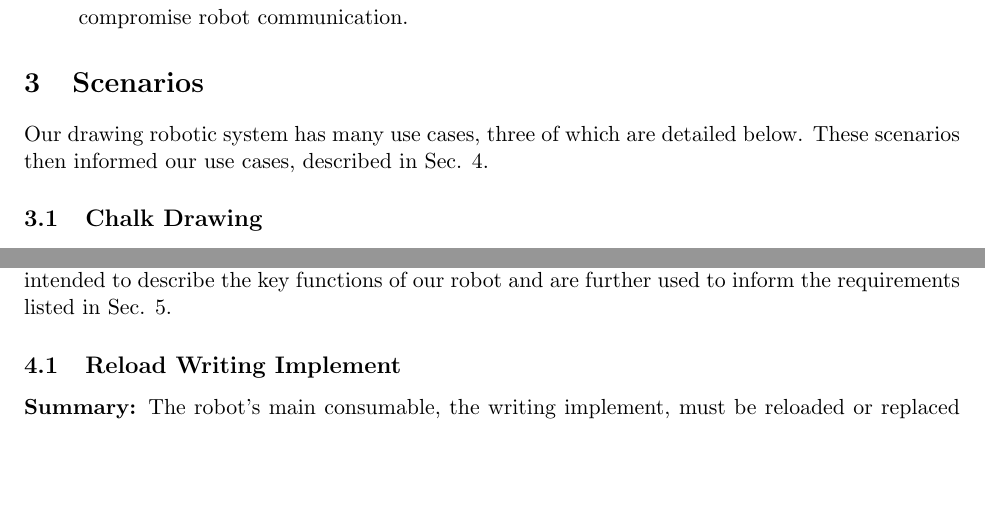
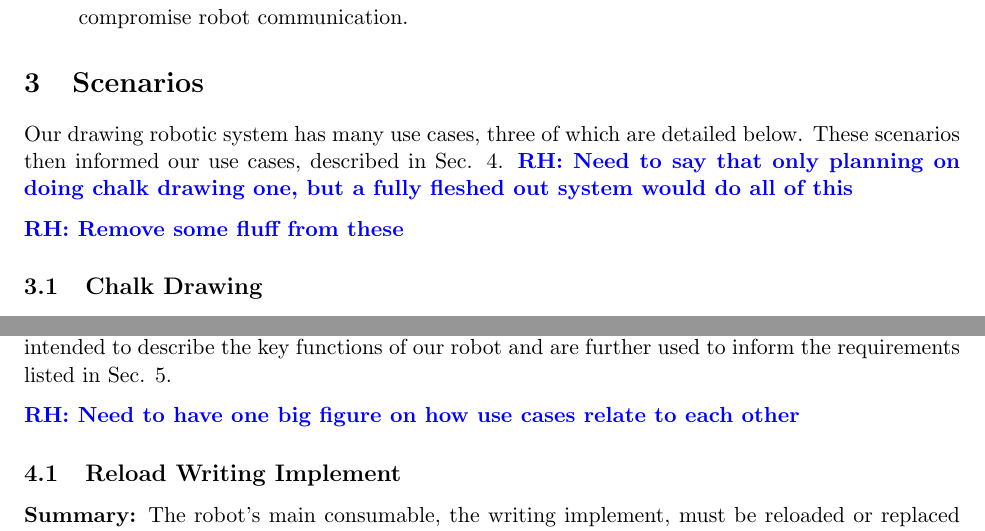
Before and after one commit to rachelholladay/robotics_capstone, a LaTeX document (requirements/main.tex, which reads requirements/scenarios.tex, requirements/use_cases.tex): two parts of pages 5 and 7 of 14 before the commit and two parts of pages 5 and 7 of 13 after it, joined at a grey line, cut so that both start at the same text, the shorter picture padded with empty space. Compiled offline with pdfLaTeX.

Commit message:
Comments from neils notes

```diff
--- a/requirements/scenarios.tex
+++ b/requirements/scenarios.tex
@@ -3,6 +3,9 @@
 \section{Scenarios}
 \label{sec:scenarios}
 Our drawing robotic system has many use cases, three of which are detailed below. These scenarios then informed our use cases, described in \sref{sec:use_cases}.
+\rhnote{Need to say that only planning on doing chalk drawing one, but a fully fleshed out system would do all of this}
+
+\rhnote{Remove some fluff from these}
 
 \subsection{Chalk Drawing}
 Chalk drawings are often used around campuses and different communities for aesthetic purpose, information sharing, and events announcements, as seen in \figref{fig:chalk}. However, these drawings are often limited by size and complexity of the drawing. Therefore, we plan to design our robotic system to draw large scale items on blacktop or asphalt surfaces with chalks.
--- a/requirements/use_cases.tex
+++ b/requirements/use_cases.tex
@@ -3,6 +3,8 @@
 \section{Use Cases}
 \label{sec:use_cases}
 In detailing the various scenarios that our robot might encounter, described in \sref{sec:scenarios}, we developed a series of common uses cases that are necessary to the robot's functionality. These use cases are intended to describe the key functions of our robot and are further used to inform the requirements listed in \sref{sec:requirements}.
+
+\rhnote{Need to have one big figure on how use cases relate to each other}
 
 \subsection{Reload Writing Implement}
 \textbf{Summary:} The robot's main consumable, the writing implement, must be reloaded or replaced when empty or when a different implement (with different color or stroke) is desired. \\
```
Also changed, not shown: requirements/project_description.tex (+2 -0 lines), requirements/requirements.tex (+2 -0 lines).
